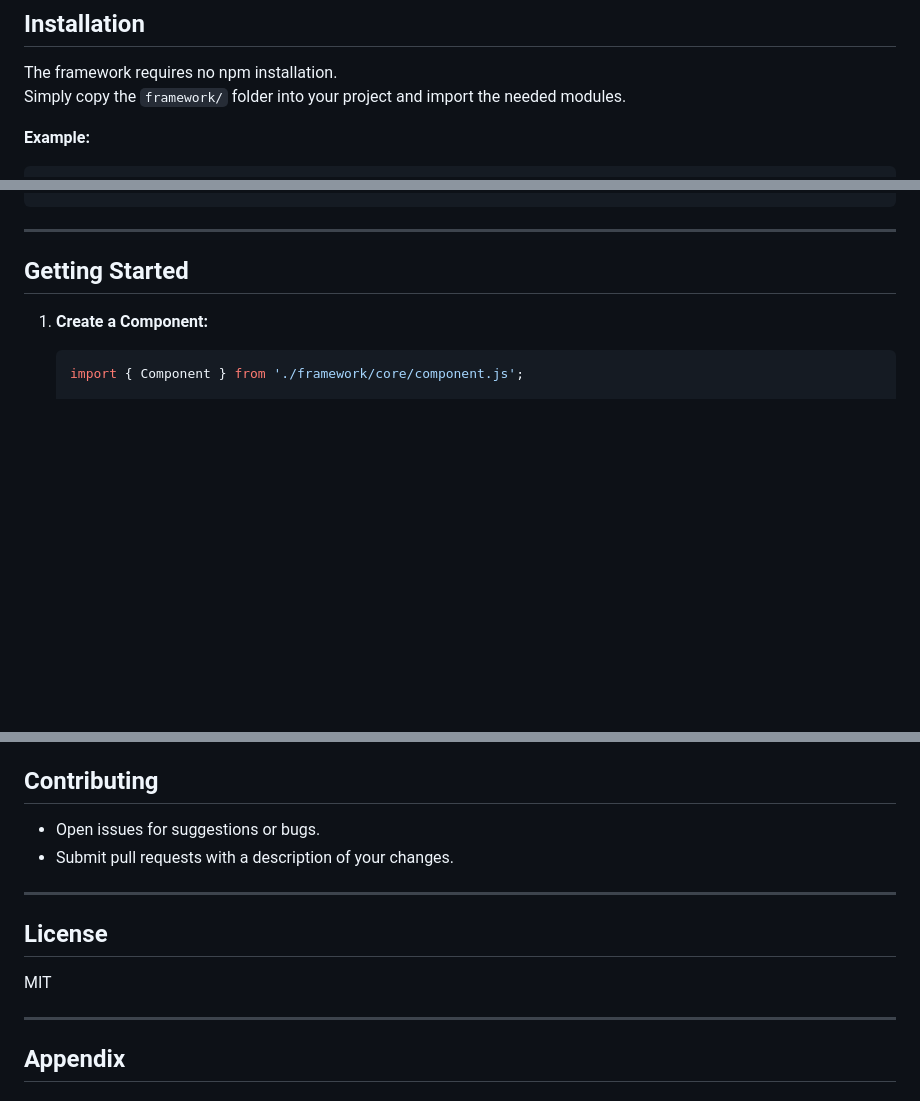
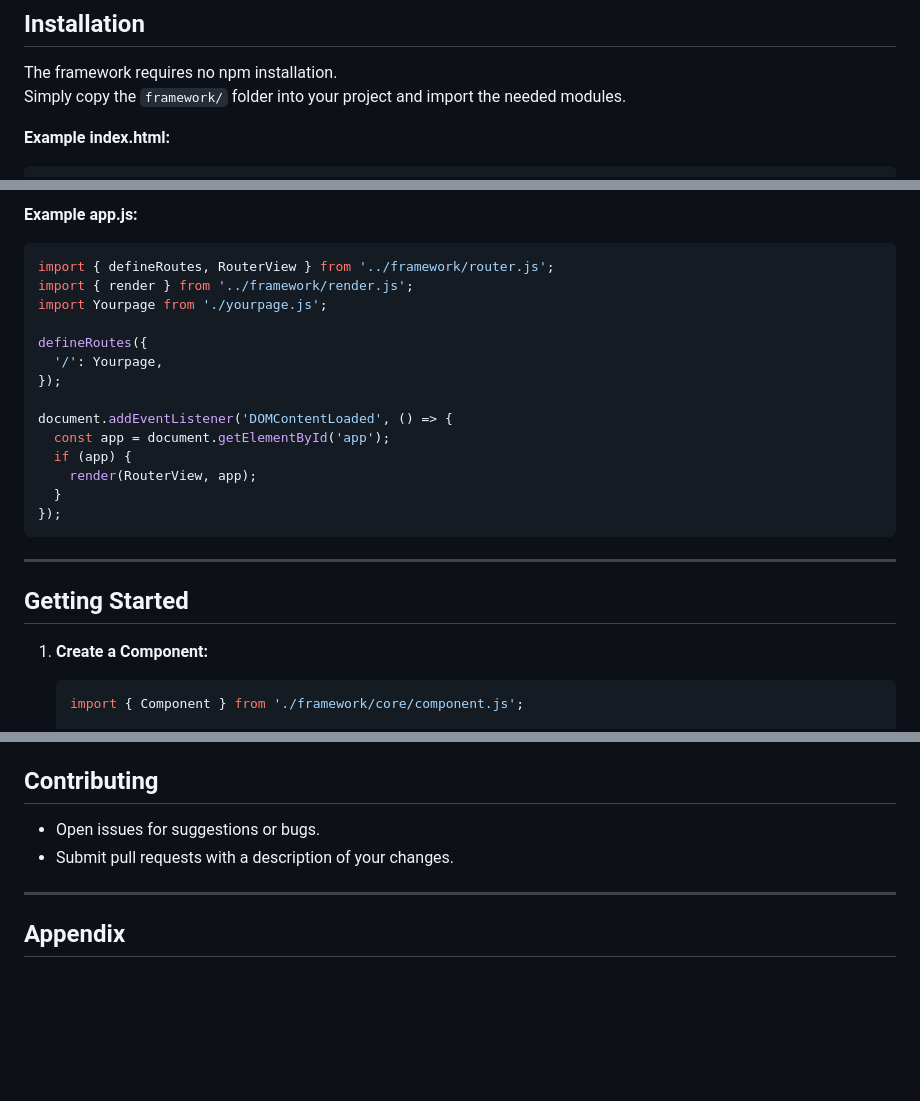
Before and after one commit to gergolesk/js-framework, a Markdown page: framework/README.md, 3 parts joined by grey strips. GitHub-like rendering; blank space fills up the shorter version.

````diff
--- a/framework/README.md
+++ b/framework/README.md
@@ -27,5 +27,5 @@
 The framework requires no npm installation.
 Simply copy the `framework/` folder into your project and import the needed modules.
 
-**Example:**
+**Example index.html:**
 ```html
@@ -35,3 +50,19 @@ Simply copy the `framework/` folder into your project and import the needed modu
+**Example app.js:**
+```js
+import { defineRoutes, RouterView } from '../framework/router.js';
+import { render } from '../framework/render.js';
+import Yourpage from './yourpage.js';
+
+defineRoutes({
+  '/': Yourpage,
+});
+
+document.addEventListener('DOMContentLoaded', () => {
+  const app = document.getElementById('app');
+  if (app) {
+    render(RouterView, app);
+  }
+});
 ```
 
 ---
@@ -202,12 +233,6 @@ import { LazyList } from './framework/utils/lazyList.js';
 
 ---
 
-## License
-
-MIT
-
----
-
 ## Appendix
 
 ### Folder Structure:
````
Also changed, not shown: other parts of framework/README.md (+19 -4 lines).
